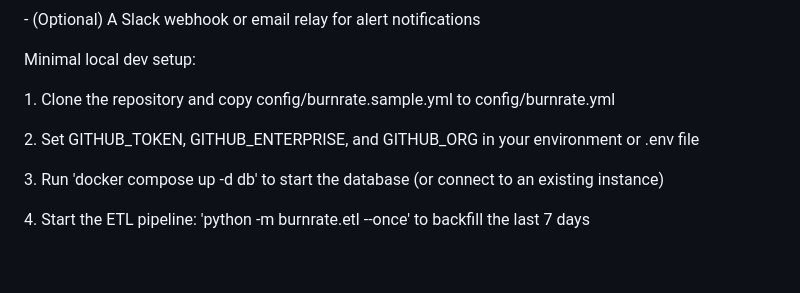
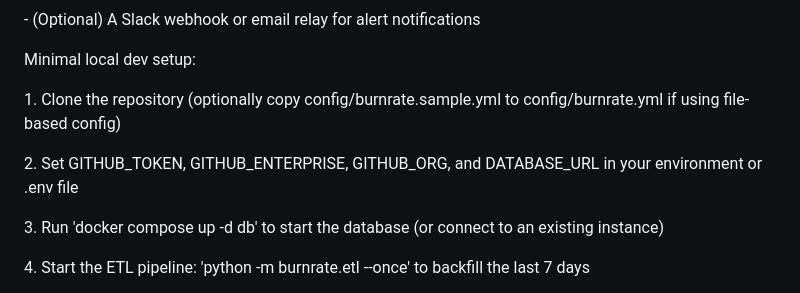
Before and after one commit to mhenke/BurnRate, a Markdown page: docs/BurnRate_Reference_v2.md, the part around the change. GitHub-like rendering; blank space fills up the shorter version.

Commit message:
docs: update dev setup instructions in reference document

```diff
--- a/docs/BurnRate_Reference_v2.md
+++ b/docs/BurnRate_Reference_v2.md
@@ -820,9 +820,9 @@ Prerequisites:
 
 Minimal local dev setup:
 
-1\. Clone the repository and copy config/burnrate.sample.yml to config/burnrate.yml
+1\. Clone the repository (optionally copy config/burnrate.sample.yml to config/burnrate.yml if using file-based config)
 
-2\. Set GITHUB_TOKEN, GITHUB_ENTERPRISE, and GITHUB_ORG in your environment or .env file
+2\. Set GITHUB_TOKEN, GITHUB_ENTERPRISE, GITHUB_ORG, and DATABASE_URL in your environment or .env file
 
 3\. Run \'docker compose up -d db\' to start the database (or connect to an existing instance)
 
```
